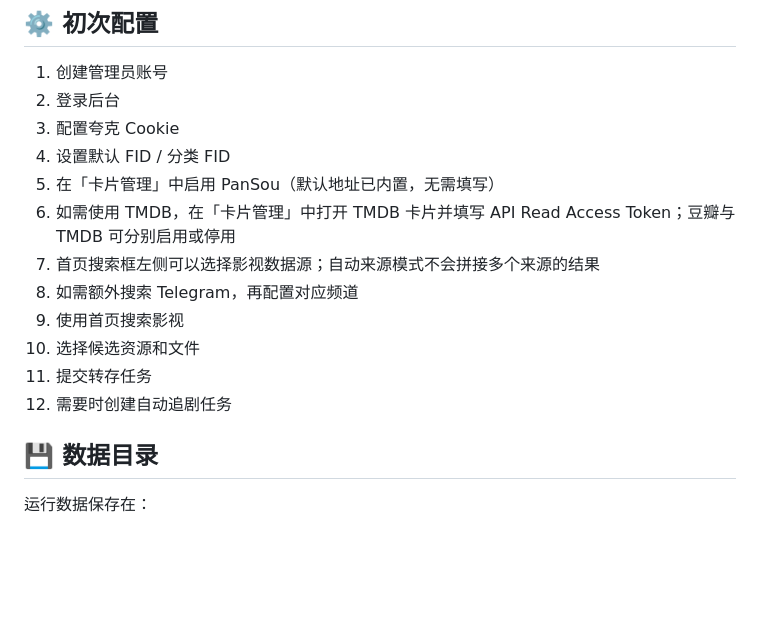
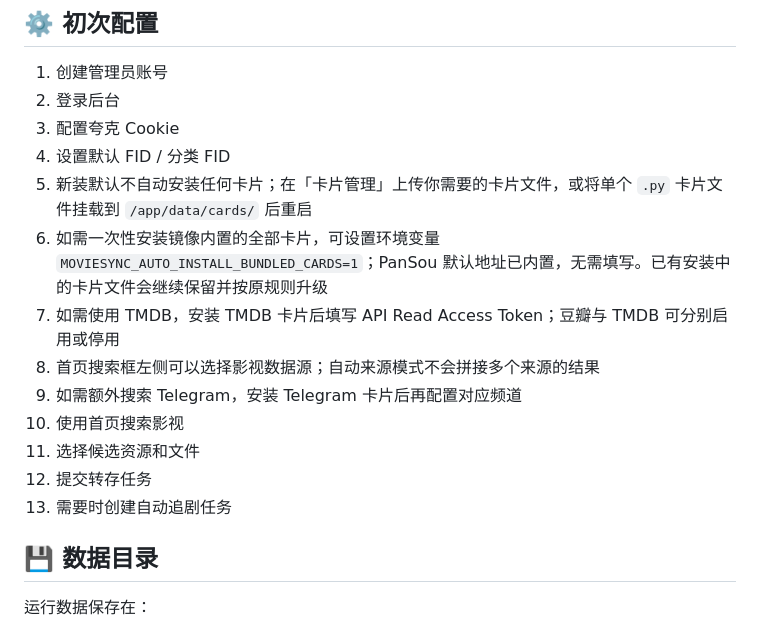
Before and after one commit to rinzaki007/DouQuarkHub, a Markdown page: README.md, the part around the change. Drawn GitHub-style; blank space fills up the shorter version.

Commit message:
Document empty-by-default card installation

```diff
--- a/README.md
+++ b/README.md
@@ -191,14 +191,15 @@ docker run -d \
 2. 登录后台
 3. 配置夸克 Cookie
 4. 设置默认 FID / 分类 FID
-5. 在「卡片管理」中启用 PanSou（默认地址已内置，无需填写）
-6. 如需使用 TMDB，在「卡片管理」中打开 TMDB 卡片并填写 API Read Access Token；豆瓣与 TMDB 可分别启用或停用
-7. 首页搜索框左侧可以选择影视数据源；自动来源模式不会拼接多个来源的结果
-8. 如需额外搜索 Telegram，再配置对应频道
-9. 使用首页搜索影视
-10. 选择候选资源和文件
-11. 提交转存任务
-12. 需要时创建自动追剧任务
+5. 新装默认不自动安装任何卡片；在「卡片管理」上传你需要的卡片文件，或将单个 `.py` 卡片文件挂载到 `/app/data/cards/` 后重启
+6. 如需一次性安装镜像内置的全部卡片，可设置环境变量 `MOVIESYNC_AUTO_INSTALL_BUNDLED_CARDS=1`；PanSou 默认地址已内置，无需填写。已有安装中的卡片文件会继续保留并按原规则升级
+7. 如需使用 TMDB，安装 TMDB 卡片后填写 API Read Access Token；豆瓣与 TMDB 可分别启用或停用
+8. 首页搜索框左侧可以选择影视数据源；自动来源模式不会拼接多个来源的结果
+9. 如需额外搜索 Telegram，安装 Telegram 卡片后再配置对应频道
+10. 使用首页搜索影视
+11. 选择候选资源和文件
+12. 提交转存任务
+13. 需要时创建自动追剧任务
 
 ## 💾 数据目录
 
```
